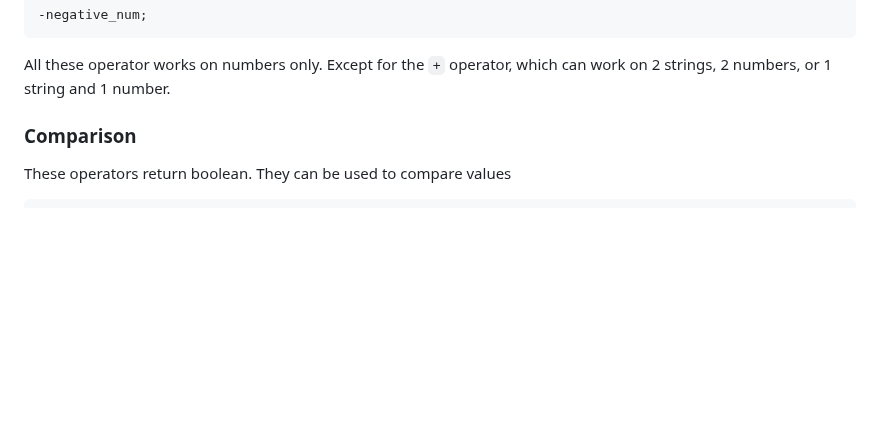
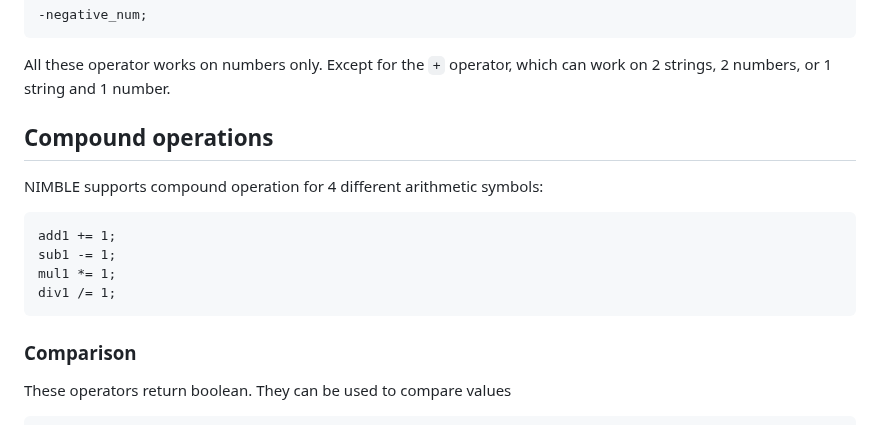
Before and after one commit to namberino/nimble, a Markdown page: doc/syntax.md, the part around the change. Rendered like a GitHub page; blank space fills up the shorter version.

Commit message:
Update syntax doc with compound operations

````diff
--- a/doc/syntax.md
+++ b/doc/syntax.md
@@ -33,6 +33,17 @@ The `-` operator can also be used to negate a number
 ```
 
 All these operator works on numbers only. Except for the `+` operator, which can work on 2 strings, 2 numbers, or 1 string and 1 number.
+
+## Compound operations
+
+NIMBLE supports compound operation for 4 different arithmetic symbols:
+
+```nimble
+add1 += 1;
+sub1 -= 1;
+mul1 *= 1;
+div1 /= 1;
+```
 
 ### Comparison
 
````
